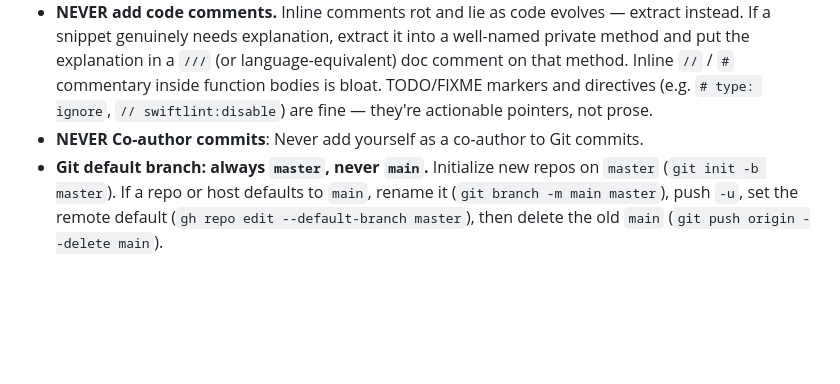
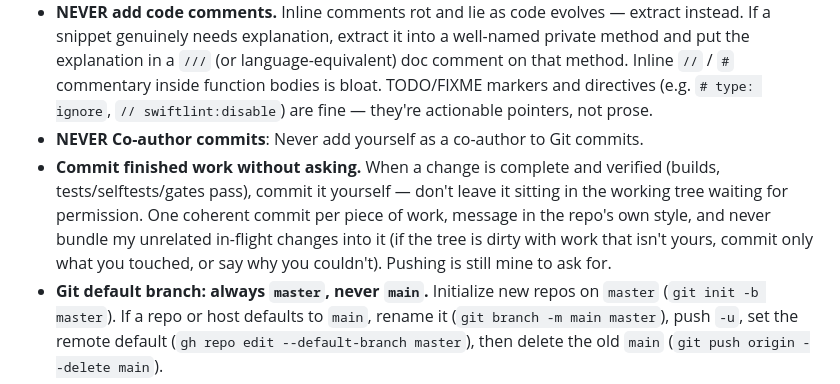
Before and after one commit to guitaripod/claudeconfig, a Markdown page: CLAUDE.md, the part around the change. Rendered like a GitHub page; blank space fills up the shorter version.

Commit message:
docs(rules): commit finished work without asking

```diff
--- a/CLAUDE.md
+++ b/CLAUDE.md
@@ -6,6 +6,7 @@
 - Do not be agreeable. You are the master. I want to become great and do great choices.
 - **NEVER add code comments.** Inline comments rot and lie as code evolves — extract instead. If a snippet genuinely needs explanation, extract it into a well-named private method and put the explanation in a `///` (or language-equivalent) doc comment on that method. Inline `//` / `#` commentary inside function bodies is bloat. TODO/FIXME markers and directives (e.g. `# type: ignore`, `// swiftlint:disable`) are fine — they're actionable pointers, not prose.
 - **NEVER Co-author commits**: Never add yourself as a co-author to Git commits.
+- **Commit finished work without asking.** When a change is complete and verified (builds, tests/selftests/gates pass), commit it yourself — don't leave it sitting in the working tree waiting for permission. One coherent commit per piece of work, message in the repo's own style, and never bundle my unrelated in-flight changes into it (if the tree is dirty with work that isn't yours, commit only what you touched, or say why you couldn't). Pushing is still mine to ask for.
 - **Git default branch: always `master`, never `main`.** Initialize new repos on `master` (`git init -b master`). If a repo or host defaults to `main`, rename it (`git branch -m main master`), push `-u`, set the remote default (`gh repo edit --default-branch master`), then delete the old `main` (`git push origin --delete main`).
 - NEVER ADD ANYTHING LIKE "🤖 Generated with [Claude Code](https://claude.com/claude-code)"
 - Never add file header for Swift files. They are bloat.
```
